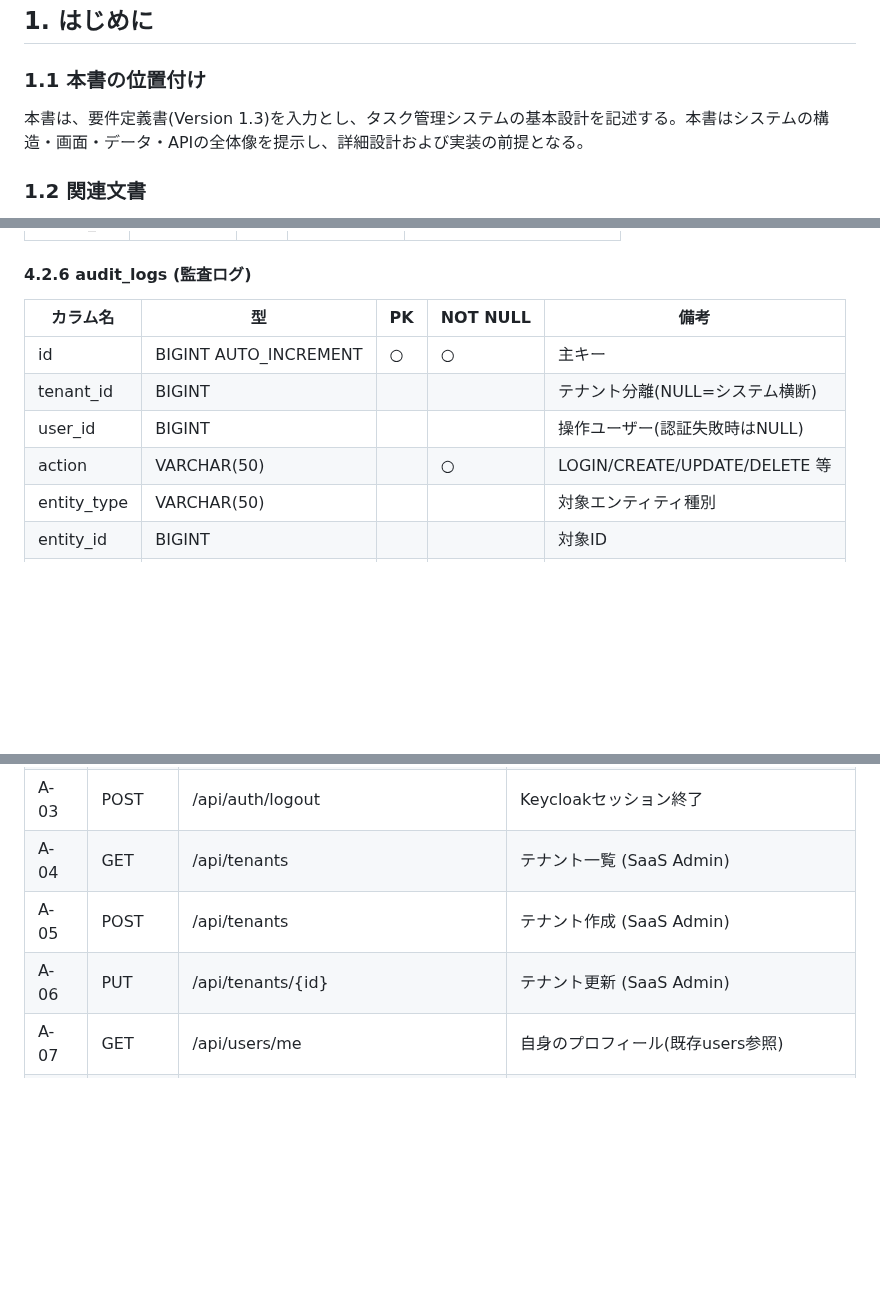
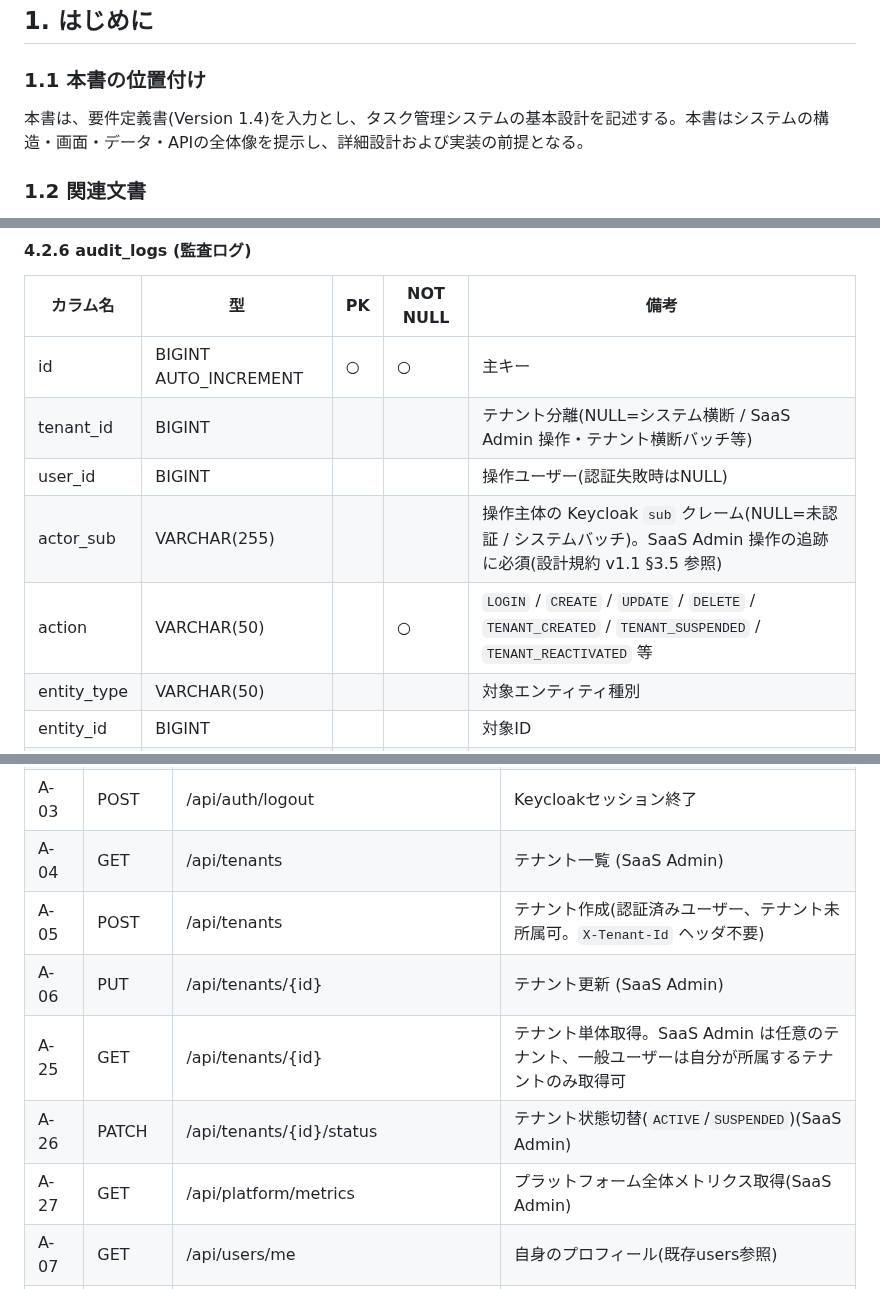
Before and after one commit to win2cot/tasks-webapi, a Markdown page: docs/specs/基本設計書.md, 3 parts joined by grey strips. Rendered like a GitHub page; blank space fills up the shorter version.

```diff
--- a/docs/specs/基本設計書.md
+++ b/docs/specs/基本設計書.md
@@ -84,7 +85,7 @@ Version 1.3.4
 
 ### 1.1 本書の位置付け
 
-本書は、要件定義書(Version 1.3)を入力とし、タスク管理システムの基本設計を記述する。本書はシステムの構造・画面・データ・APIの全体像を提示し、詳細設計および実装の前提となる。
+本書は、要件定義書(Version 1.4)を入力とし、タスク管理システムの基本設計を記述する。本書はシステムの構造・画面・データ・APIの全体像を提示し、詳細設計および実装の前提となる。
 
 ### 1.2 関連文書
 
@@ -403,9 +409,10 @@ Version 1.3.4
 | カラム名 | 型 | PK | NOT NULL | 備考 |
 |---|---|---|---|---|
 | id | BIGINT AUTO_INCREMENT | ○ | ○ | 主キー |
-| tenant_id | BIGINT |   |   | テナント分離(NULL=システム横断) |
+| tenant_id | BIGINT |   |   | テナント分離(NULL=システム横断 / SaaS Admin 操作・テナント横断バッチ等) |
 | user_id | BIGINT |   |   | 操作ユーザー(認証失敗時はNULL) |
-| action | VARCHAR(50) |   | ○ | LOGIN/CREATE/UPDATE/DELETE 等 |
+| actor_sub | VARCHAR(255) |   |   | 操作主体の Keycloak `sub` クレーム(NULL=未認証 / システムバッチ)。SaaS Admin 操作の追跡に必須(設計規約 v1.1 §3.5 参照) |
+| action | VARCHAR(50) |   | ○ | `LOGIN` / `CREATE` / `UPDATE` / `DELETE` / `TENANT_CREATED` / `TENANT_SUSPENDED` / `TENANT_REACTIVATED` 等 |
 | entity_type | VARCHAR(50) |   |   | 対象エンティティ種別 |
 | entity_id | BIGINT |   |   | 対象ID |
 | detail | JSON |   |   | 変更内容(差分) |
@@ -585,8 +592,11 @@ CONSTRAINT fk_ts_user FOREIGN KEY (user_id) REFERENCES users(id)
 | A-02 | POST | /api/auth/tenants/{id}/select | アクティブテナント切替 |
 | A-03 | POST | /api/auth/logout | Keycloakセッション終了 |
 | A-04 | GET | /api/tenants | テナント一覧 (SaaS Admin) |
-| A-05 | POST | /api/tenants | テナント作成 (SaaS Admin) |
+| A-05 | POST | /api/tenants | テナント作成(認証済みユーザー、テナント未所属可。`X-Tenant-Id` ヘッダ不要) |
 | A-06 | PUT | /api/tenants/{id} | テナント更新 (SaaS Admin) |
+| A-25 | GET | /api/tenants/{id} | テナント単体取得。SaaS Admin は任意のテナント、一般ユーザーは自分が所属するテナントのみ取得可 |
+| A-26 | PATCH | /api/tenants/{id}/status | テナント状態切替(`ACTIVE`/`SUSPENDED`)(SaaS Admin) |
+| A-27 | GET | /api/platform/metrics | プラットフォーム全体メトリクス取得(SaaS Admin) |
 | A-07 | GET | /api/users/me | 自身のプロフィール(既存users参照) |
 | A-08 | GET | /api/tenant/users | テナント内ユーザー一覧 |
 | A-09 | POST | /api/tenant/users/invite | ユーザー招待 (Tenant Admin) |
```
Also changed, not shown: other parts of docs/specs/基本設計書.md (+18 -7 lines).
